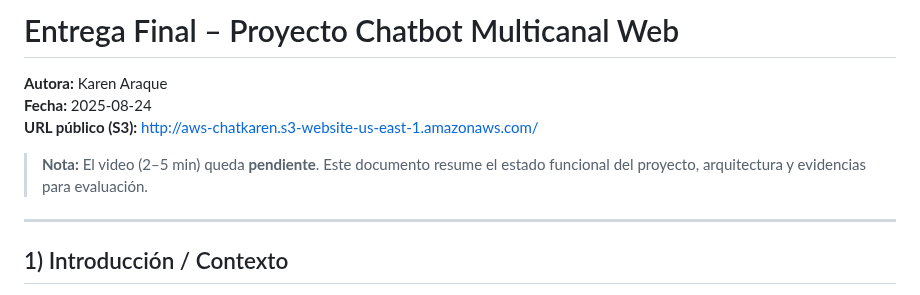
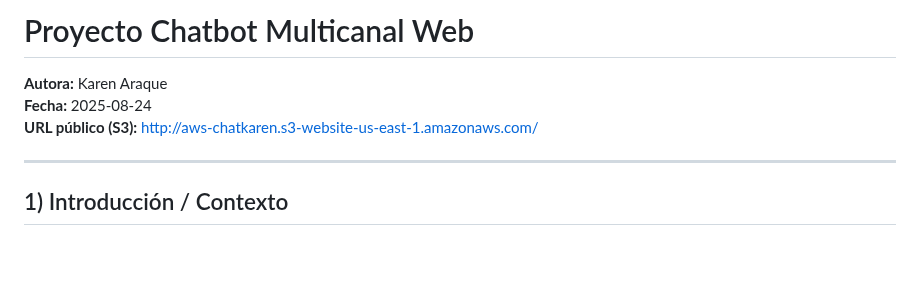
Before and after one commit to karenciaAO/agentes-agenda-cita, a Markdown page: README.md, the part around the change. Rendered like a GitHub page; blank space fills up the shorter version.

Commit message:
Update README.md
correccion readme

```diff
--- a/README.md
+++ b/README.md
@@ -1,9 +1,7 @@
-# Entrega Final – Proyecto Chatbot Multicanal Web
+# Proyecto Chatbot Multicanal Web
 **Autora:** Karen Araque
 **Fecha:** 2025-08-24
 **URL público (S3):** http://aws-chatkaren.s3-website-us-east-1.amazonaws.com/
-
-> **Nota:** El video (2–5 min) queda **pendiente**. Este documento resume el estado funcional del proyecto, arquitectura y evidencias para evaluación.
 
 ---
 
```
